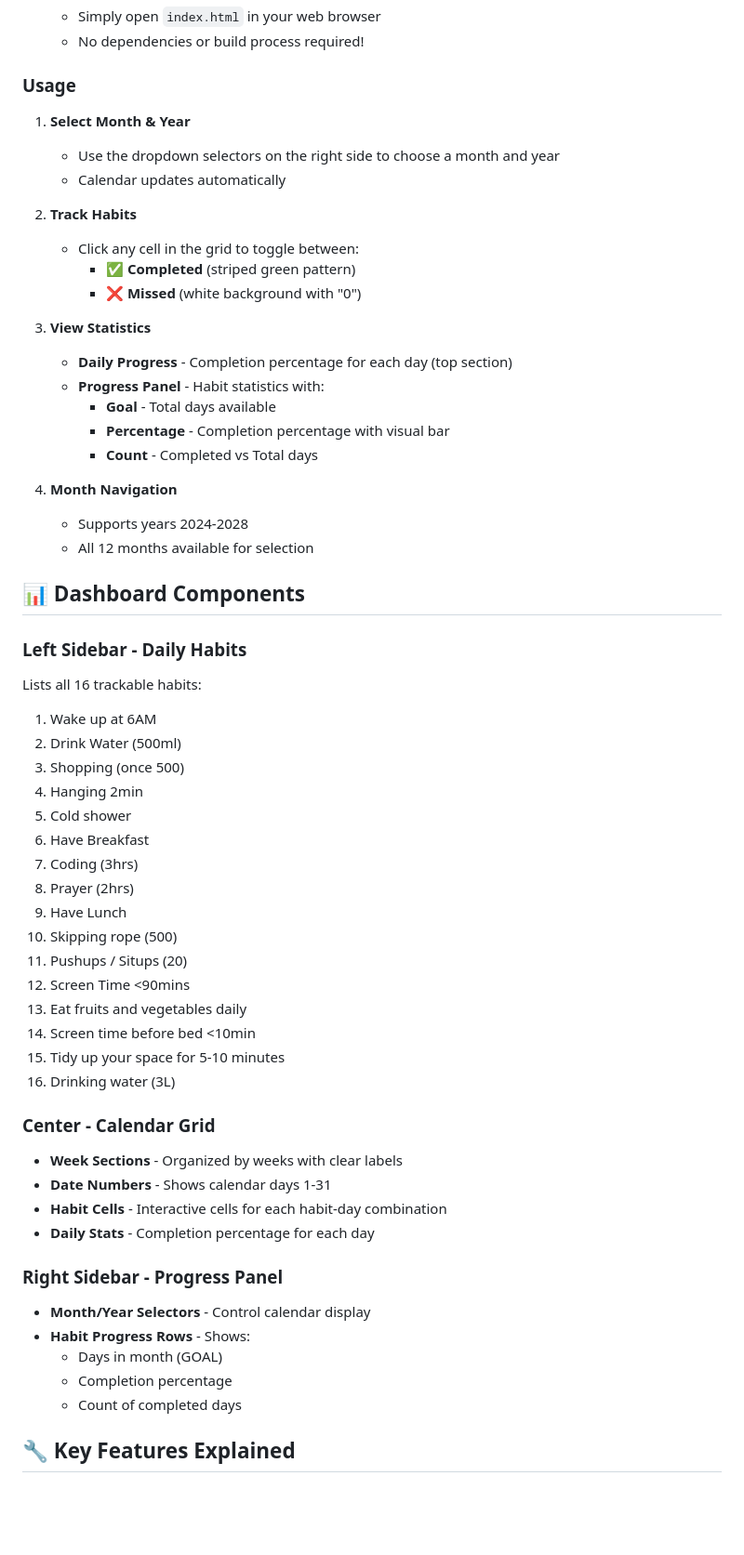
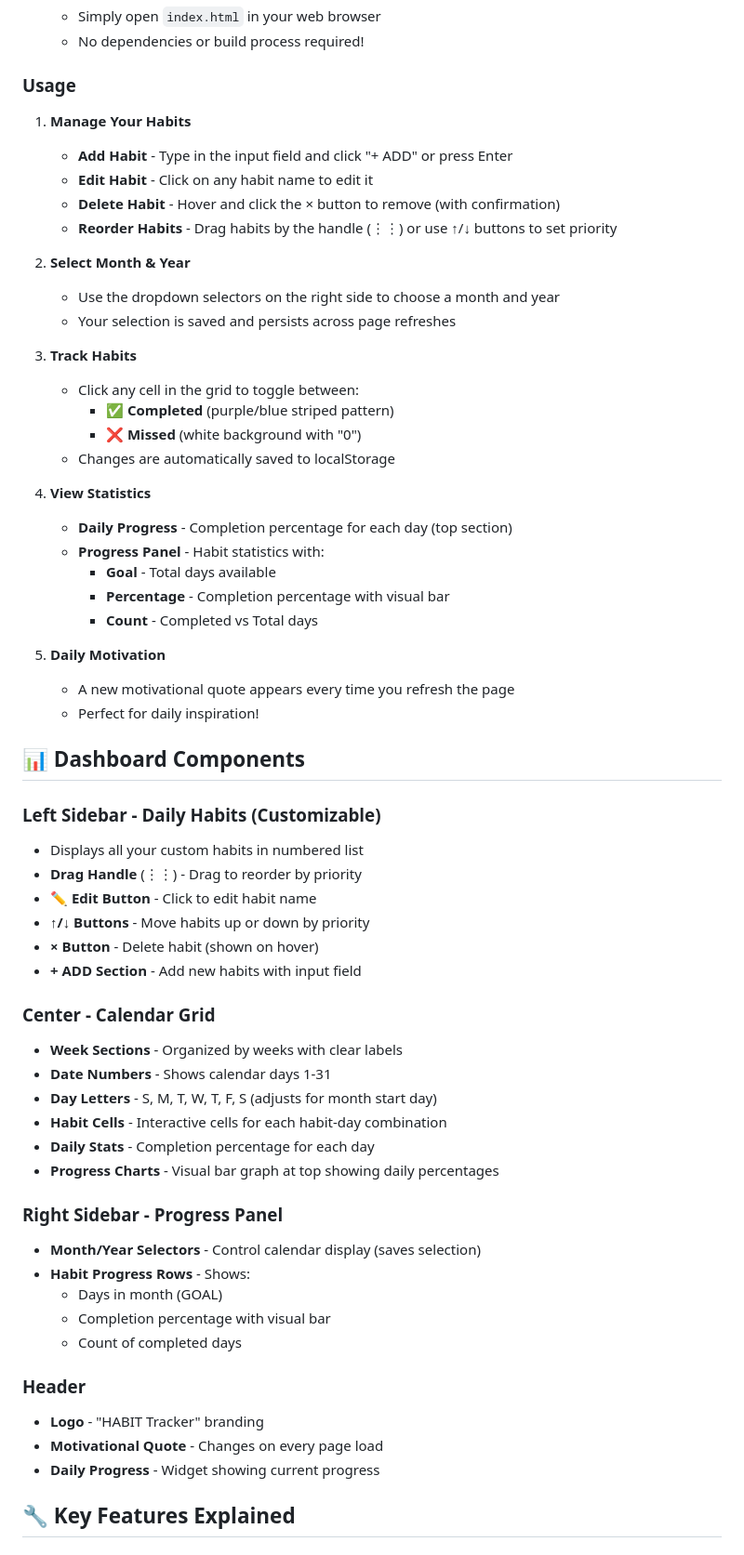
Before and after one commit to Hackersaikiran/Habit_Tracker, a Markdown page: README.md, the part around the change printed below. Shown: that part at 93% size. Drawn GitHub-style; blank space fills up the shorter version.

```diff
--- a/README.md
+++ b/README.md
@@ -51,58 +55,61 @@ Habit_Tracker/
 
 ### Usage
 
-1. **Select Month & Year**
+1. **Manage Your Habits**
+   - **Add Habit** - Type in the input field and click "+ ADD" or press Enter
+   - **Edit Habit** - Click on any habit name to edit it
+   - **Delete Habit** - Hover and click the × button to remove (with confirmation)
+   - **Reorder Habits** - Drag habits by the handle (⋮⋮) or use ↑/↓ buttons to set priority
+
+2. **Select Month & Year**
    - Use the dropdown selectors on the right side to choose a month and year
-   - Calendar updates automatically
+   - Your selection is saved and persists across page refreshes
 
-2. **Track Habits**
+3. **Track Habits**
    - Click any cell in the grid to toggle between:
-     - ✅ **Completed** (striped green pattern)
+     - ✅ **Completed** (purple/blue striped pattern)
      - ❌ **Missed** (white background with "0")
+   - Changes are automatically saved to localStorage
 
-3. **View Statistics**
+4. **View Statistics**
    - **Daily Progress** - Completion percentage for each day (top section)
    - **Progress Panel** - Habit statistics with:
      - **Goal** - Total days available
      - **Percentage** - Completion percentage with visual bar
      - **Count** - Completed vs Total days
 
-4. **Month Navigation**
-   - Supports years 2024-2028
-   - All 12 months available for selection
+5. **Daily Motivation**
+   - A new motivational quote appears every time you refresh the page
+   - Perfect for daily inspiration!
 
 ## 📊 Dashboard Components
 
-### Left Sidebar - Daily Habits
-Lists all 16 trackable habits:
-1. Wake up at 6AM
-2. Drink Water (500ml)
-3. Shopping (once 500)
-4. Hanging 2min
-5. Cold shower
-6. Have Breakfast
-7. Coding (3hrs)
-8. Prayer (2hrs)
-9. Have Lunch
-10. Skipping rope (500)
-11. Pushups / Situps (20)
-12. Screen Time <90mins
-13. Eat fruits and vegetables daily
-14. Screen time before bed <10min
-15. Tidy up your space for 5-10 minutes
-16. Drinking water (3L)
+### Left Sidebar - Daily Habits (Customizable)
+- Displays all your custom habits in numbered list
+- **Drag Handle** (⋮⋮) - Drag to reorder by priority
+- **✏️ Edit Button** - Click to edit habit name
+- **↑/↓ Buttons** - Move habits up or down by priority
+- **× Button** - Delete habit (shown on hover)
+- **+ ADD Section** - Add new habits with input field
 
 ### Center - Calendar Grid
 - **Week Sections** - Organized by weeks with clear labels
 - **Date Numbers** - Shows calendar days 1-31
+- **Day Letters** - S, M, T, W, T, F, S (adjusts for month start day)
 - **Habit Cells** - Interactive cells for each habit-day combination
 - **Daily Stats** - Completion percentage for each day
+- **Progress Charts** - Visual bar graph at top showing daily percentages
 
 ### Right Sidebar - Progress Panel
-- **Month/Year Selectors** - Control calendar display
+- **Month/Year Selectors** - Control calendar display (saves selection)
 - **Habit Progress Rows** - Shows:
   - Days in month (GOAL)
-  - Completion percentage
+  - Completion percentage with visual bar
   - Count of completed days
 
+### Header
+- **Logo** - "HABIT Tracker" branding
+- **Motivational Quote** - Changes on every page load
+- **Daily Progress** - Widget showing current progress
+
 ## 🔧 Key Features Explained
```
Also changed, not shown: other parts of README.md (+42 -18 lines), requriement/Screenshot 2026-01-30 104944.png (deleted), requriement/Screenshot 2026-02-02 204907.png (added).
